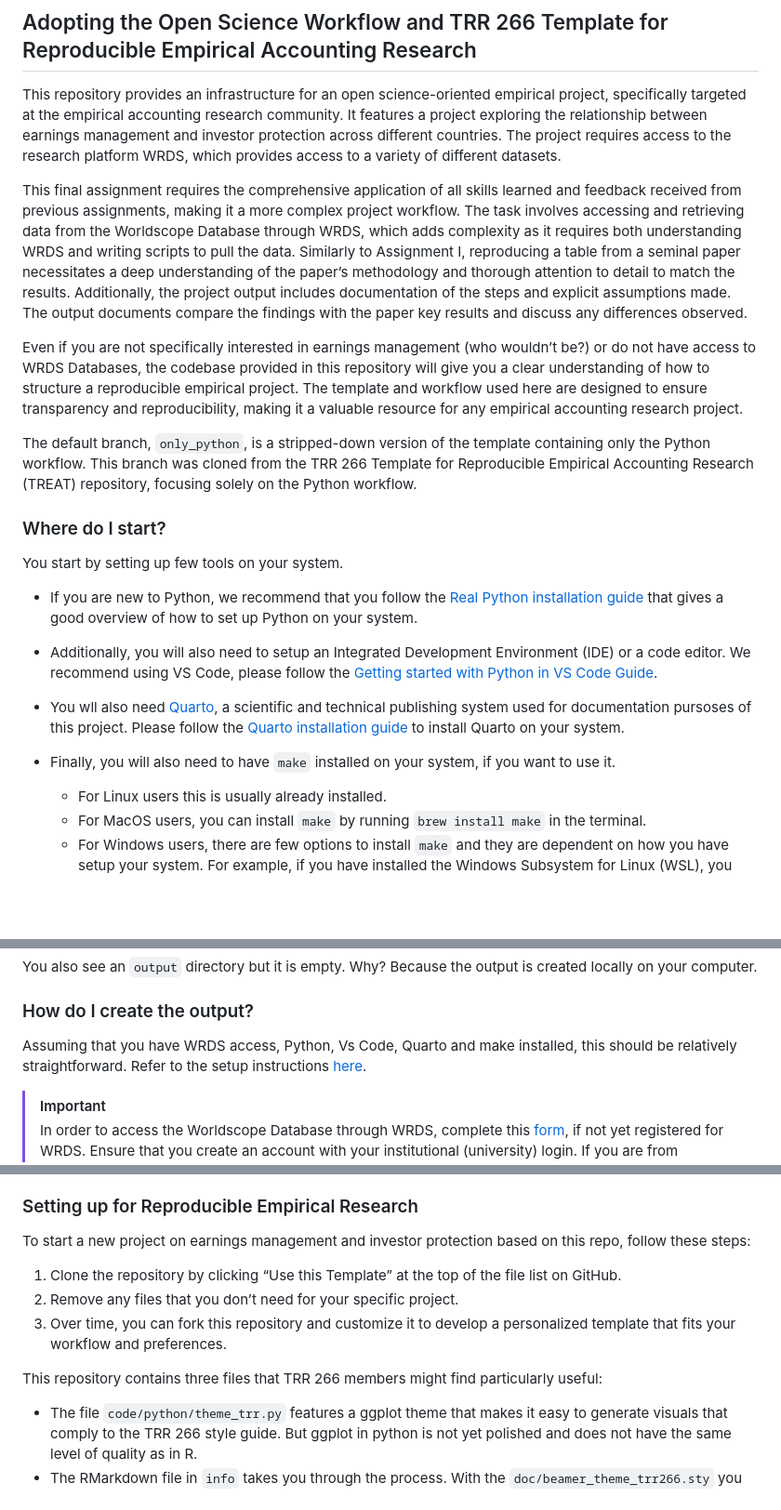
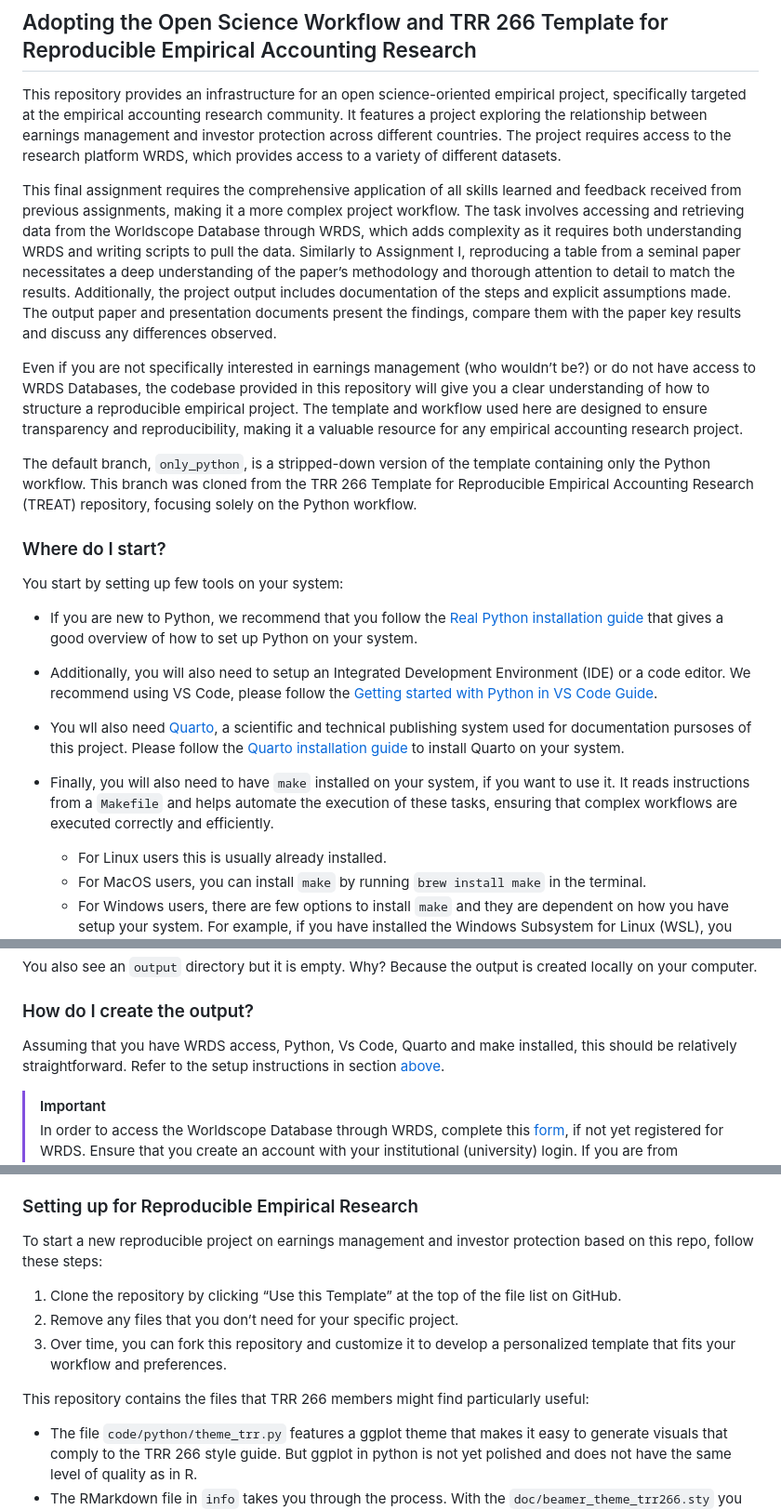
Before and after one commit to melmzv/arg_ss24_project, a Markdown page: README.md, 3 parts joined by grey strips. Shown: that part at 93% size. Drawn GitHub-style; blank space fills up the shorter version.

```diff
--- a/README.md
+++ b/README.md
@@ -4,7 +4,7 @@
 
 This repository provides an infrastructure for an open science-oriented empirical project, specifically targeted at the empirical accounting research community. It features a project exploring the relationship between earnings management and investor protection across different countries. The project requires access to the research platform WRDS, which provides access to a variety of different datasets.
 
-This final assignment requires the comprehensive application of all skills learned and feedback received from previous assignments, making it a more complex project workflow. The task involves accessing and retrieving data from the Worldscope Database through WRDS, which adds complexity as it requires both understanding WRDS and writing scripts to pull the data. Similarly to Assignment I, reproducing a table from a seminal paper necessitates a deep understanding of the paper’s methodology and thorough attention to detail to match the results. Additionally, the project output includes  documentation of the steps and explicit assumptions made. The output documents compare the findings with the paper key results and discuss any differences observed.
+This final assignment requires the comprehensive application of all skills learned and feedback received from previous assignments, making it a more complex project workflow. The task involves accessing and retrieving data from the Worldscope Database through WRDS, which adds complexity as it requires both understanding WRDS and writing scripts to pull the data. Similarly to Assignment I, reproducing a table from a seminal paper necessitates a deep understanding of the paper’s methodology and thorough attention to detail to match the results. Additionally, the project output includes  documentation of the steps and explicit assumptions made. The output paper and presentation documents present the findings, compare them with the paper key results and discuss any differences observed.
 
 Even if you are not specifically interested in earnings management (who wouldn’t be?) or do not have access to WRDS Databases, the codebase provided in this repository will give you a clear understanding of how to structure a reproducible empirical project. The template and workflow used here are designed to ensure transparency and reproducibility, making it a valuable resource for any empirical accounting research project.
 
@@ -12,7 +12,7 @@ The default branch, `only_python`, is a stripped-down version of the template co
 
 ### Where do I start?
 
-You start by setting up few tools on your system.
+You start by setting up few tools on your system:
 
 - If you are new to Python, we recommend that you follow the [Real Python installation guide](https://realpython.com/installing-python/) that gives a good overview of how to set up Python on your system.
 
@@ -20,7 +20,7 @@ You start by setting up few tools on your system.
 
 - You wll also need [Quarto](https://quarto.org/), a scientific and technical publishing system used for documentation pursoses of this project. Please follow the [Quarto installation guide](https://quarto.org/docs/get-started/) to install Quarto on your system.
 
-- Finally, you will also need to have `make` installed on your system, if you want to use it.
+- Finally, you will also need to have `make` installed on your system, if you want to use it. It reads instructions from a `Makefile` and helps automate the execution of these tasks, ensuring that complex workflows are executed correctly and efficiently.
     - For Linux users this is usually already installed.
     - For MacOS users, you can install `make` by running `brew install make` in the terminal.
     - For Windows users, there are few options to install `make` and they are dependent on how you have setup your system. For example, if you have installed the Windows Subsystem for Linux (WSL), you can install `make` by running `sudo apt-get install make` in the terminal. If not you are probably better of googling how to install `make` on Windows and follow a reliable source.
@@ -43,7 +43,7 @@ You also see an `output` directory but it is empty. Why? Because the output is c
 
 ### How do I create the output?
 
-Assuming that you have WRDS access, Python, Vs Code, Quarto and make installed, this should be relatively straightforward. Refer to the setup instructions [here](#where-do-i-start).
+Assuming that you have WRDS access, Python, Vs Code, Quarto and make installed, this should be relatively straightforward. Refer to the setup instructions in section [above](#where-do-i-start).
 
 > [!IMPORTANT]
 > In order to access the Worldscope Database through WRDS, complete this [form](https://wrds-www.wharton.upenn.edu/register/), if not yet registered for WRDS.
@@ -60,12 +60,12 @@ Assuming that you have WRDS access, Python, Vs Code, Quarto and make installed,
 
 ### Setting up for Reproducible Empirical Research
 
-To start a new project on earnings management and investor protection based on this repo, follow these steps:
+To start a new reproducible project on earnings management and investor protection based on this repo, follow these steps:
 1. Clone the repository by clicking “Use this Template” at the top of the file list on GitHub.
 2. Remove any files that you don’t need for your specific project.
 3. Over time, you can fork this repository and customize it to develop a personalized template that fits your workflow and preferences.
 
-This repository contains three files that TRR 266 members might find particularly useful:
+This repository contains the files that TRR 266 members might find particularly useful:
 - The file `code/python/theme_trr.py` features a ggplot theme that makes it easy to generate visuals that comply to the TRR 266 style guide. But ggplot in python is not yet polished and does not have the same level of quality as in R.
 - The RMarkdown file in `info` takes you through the process. With the `doc/beamer_theme_trr266.sty` you can beef up your Quarto based beamer presentations to the fancy TRR design.
 - Finally, the file `code/python/pull_wrds_data.py` is useful if you want to learn how to download WRDS data directly from python.
```
